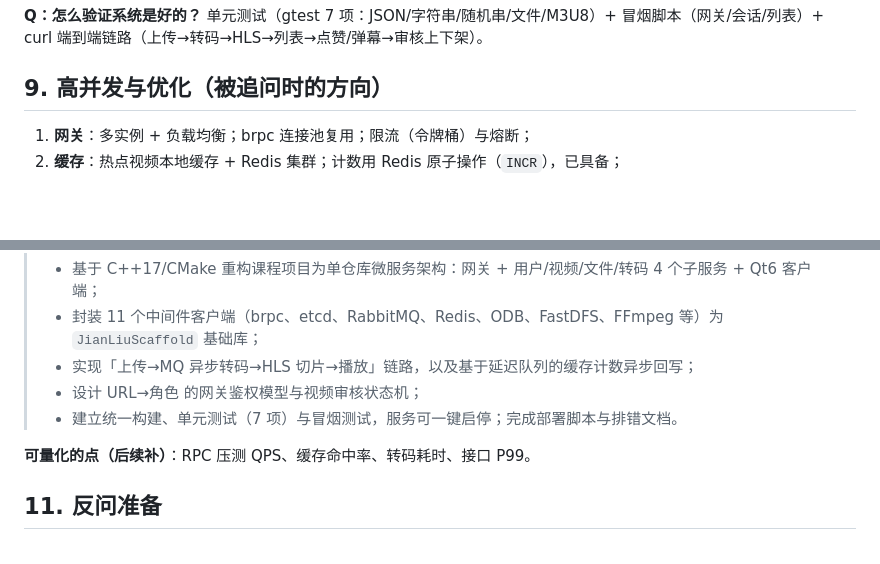
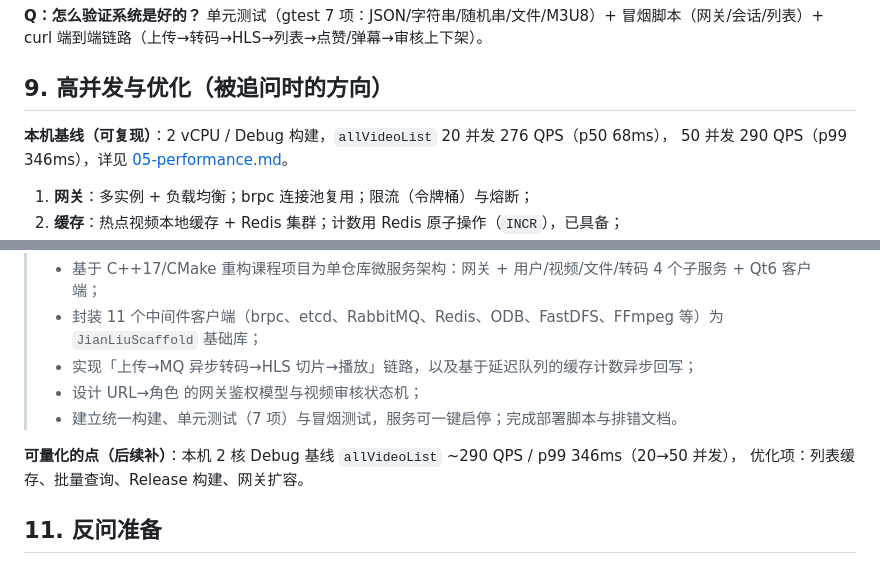
Before and after one commit to syagain-zsx/cpp-microservice-scaffold-vod-system, a Markdown page: docs/04-interview.md, 2 parts joined by grey strips. Drawn GitHub-style; blank space fills up the shorter version.

```diff
--- a/docs/04-interview.md
+++ b/docs/04-interview.md
@@ -125,6 +125,9 @@ curl 端到端链路（上传→转码→HLS→列表→点赞/弹幕→审核
 
 ## 9. 高并发与优化（被追问时的方向）
 
+**本机基线（可复现）**：2 vCPU / Debug 构建，`allVideoList` 20 并发 276 QPS（p50 68ms），
+50 并发 290 QPS（p99 346ms），详见 [05-performance.md](05-performance.md)。
+
 1. **网关**：多实例 + 负载均衡；brpc 连接池复用；限流（令牌桶）与熔断；
 2. **缓存**：热点视频本地缓存 + Redis 集群；计数用 Redis 原子操作（`INCR`），已具备；
 3. **数据库**：读写分离、分库分表（按 video_id）；列表查询加索引、避免深分页；
@@ -142,7 +145,8 @@ curl 端到端链路（上传→转码→HLS→列表→点赞/弹幕→审核
 > - 设计 URL→角色 的网关鉴权模型与视频审核状态机；
 > - 建立统一构建、单元测试（7 项）与冒烟测试，服务可一键启停；完成部署脚本与排错文档。
 
-**可量化的点（后续补）**：RPC 压测 QPS、缓存命中率、转码耗时、接口 P99。
+**可量化的点（后续补）**：本机 2 核 Debug 基线 `allVideoList` ~290 QPS / p99 346ms（20→50 并发），
+优化项：列表缓存、批量查询、Release 构建、网关扩容。
 
 ## 11. 反问准备
 
```
Also changed, not shown: README.md (+2 -1 lines), docs/ROADMAP.md (+4 -1 lines).
